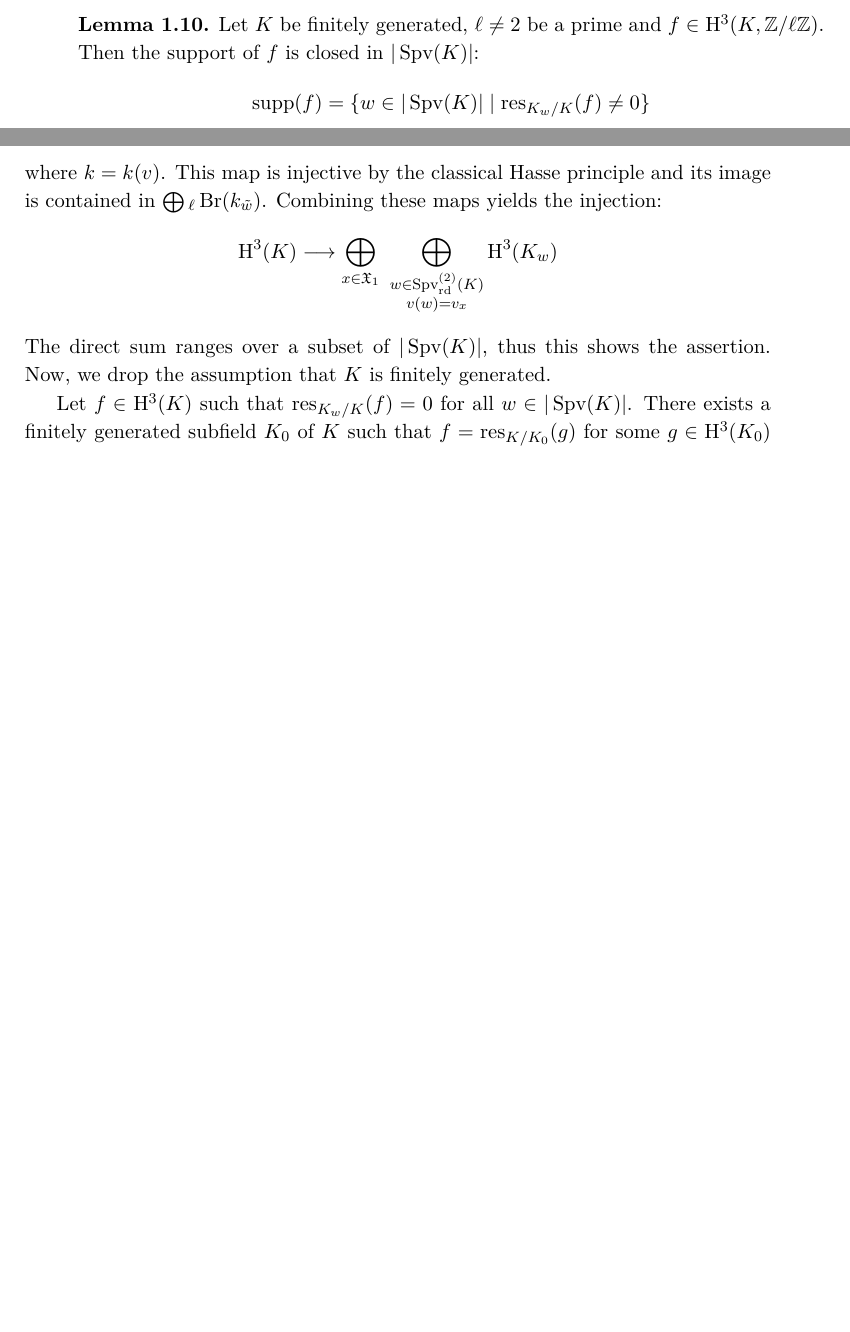
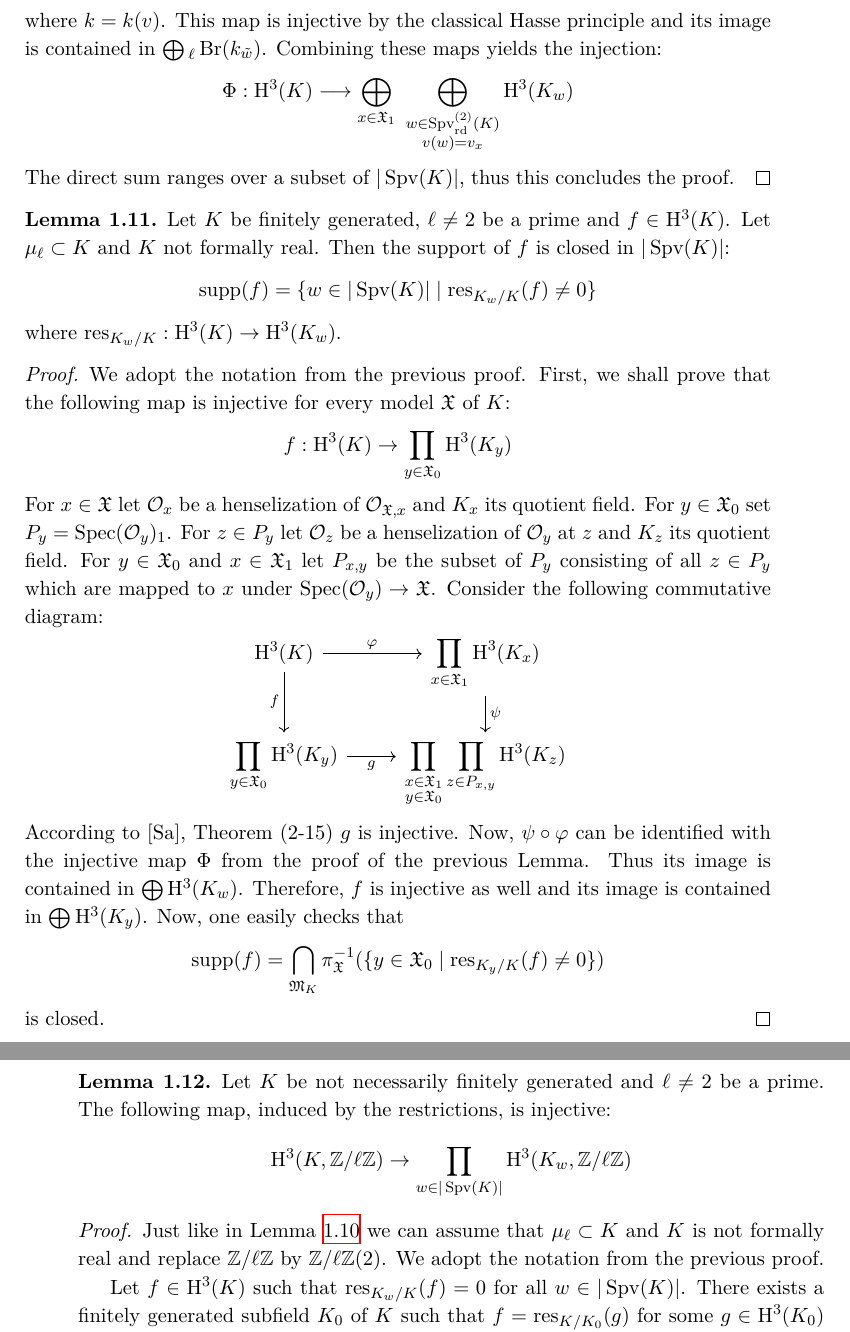
Before and after one commit to yishn/Uni, a LaTeX thesis (Master Thesis/thesis.tex, which reads Master Thesis/synopsis.tex): two parts of pages 11 and 12 of 27 before the commit and two parts of pages 12 and 13 of 27 after it, joined at a grey line, cut so that both start at the same text, the shorter picture padded with empty space. Compiled offline with XeLaTeX.

Commit message:
Show that the big-ass set is closed

```diff
--- a/Master Thesis/synopsis.tex
+++ b/Master Thesis/synopsis.tex
@@ -129,10 +131,3 @@ In particular we have:
 \end{lemma}
 \fi
 
-\begin{lemma}\label{2.4-pre}
-Let $K$ be finitely generated, $\ell\neq 2$ be a prime and $f\in\mathrm{H}^3(K, \mathbb{Z}/\ell\mathbb{Z})$. Then the support of $f$ is closed in $|\operatorname{Spv}(K)|$:
-\[ \operatorname{supp}(f) = \{w\in |\operatorname{Spv}(K)|\mid \operatorname{res}_{K_w/K}(f)\neq 0 \} \]
-\end{lemma}
-
-\begin{lemma}\label{2.4}
-Let $\ell\neq 2$ be a prime. The following map, induced by the restrictions, is injective:
@@ -149,8 +146,36 @@ is injective and its image is contained in $\bigoplus \mathrm{H}^3(K_{v_x})$. By
 where $w$ ranges over all rank-$2$ valuations with $v(w) = v$, can be identified with the following map:
 \[ {}_\ell\operatorname{Br}(k) \longrightarrow \prod_{\tilde{w}\in\operatorname{Spv}^{(1)}(k)} {}_\ell\operatorname{Br}(k_{\tilde{w}}) \]
 where $k = k(v)$. This map is injective by the classical Hasse principle and its image is contained in $\bigoplus {}_\ell\operatorname{Br}(k_{\tilde{w}})$. Combining these maps yields the injection:
-\[ \mathrm{H}^3(K)\longrightarrow \bigoplus_{x\in\mathfrak{X}_1}\  \bigoplus_{\substack{w\in\operatorname{Spv}_\text{rd}^{(2)}(K) \\ v(w) = v_x}} \mathrm{H}^3(K_w) \]
-The direct sum ranges over a subset of $|\operatorname{Spv}(K)|$, thus this shows the assertion. Now, we drop the assumption that $K$ is finitely generated.
+\[\Phi: \mathrm{H}^3(K)\longrightarrow \bigoplus_{x\in\mathfrak{X}_1}\  \bigoplus_{\substack{w\in\operatorname{Spv}_\text{rd}^{(2)}(K) \\ v(w) = v_x}} \mathrm{H}^3(K_w) \]
+The direct sum ranges over a subset of $|\operatorname{Spv}(K)|$, thus this concludes the proof.
+\end{proof}
+
+\begin{lemma}\label{2.4-closedset}
+Let $K$ be finitely generated, $\ell\neq 2$ be a prime and $f\in\mathrm{H}^3(K)$. Let $\mu_\ell\subset K$ and $K$ not formally real. Then the support of $f$ is closed in $|\operatorname{Spv}(K)|$:
+\[ \operatorname{supp}(f) = \{w\in |\operatorname{Spv}(K)|\mid \operatorname{res}_{K_w/K}(f)\neq 0 \} \]
+where $\operatorname{res}_{K_w/K}: \mathrm{H}^3(K)\to \mathrm{H}^3(K_w)$.
+\end{lemma}
+
+\begin{proof}
+We adopt the notation from the previous proof. First, we shall prove that the following map is injective for every model $\mathfrak{X}$ of $K$:
+\[ f: \mathrm{H}^3(K) \to \prod_{y\in\mathfrak{X}_0}\mathrm{H}^3(K_y) \]
+For $x\in\mathfrak{X}$ let $\mathcal{O}_x$ be a henselization of $\mathcal{O}_{\mathfrak{X}, x}$ and $K_x$ its quotient field. For $y\in\mathfrak{X}_0$ set $P_y=\operatorname{Spec}(\mathcal{O}_y)_1$. For $z\in P_y$ let $\mathcal{O}_z$ be a henselization of $\mathcal{O}_y$ at $z$ and $K_z$ its quotient field. For $y\in\mathfrak{X}_0$ and $x\in\mathfrak{X}_1$ let $P_{x,y}$ be the subset of $P_y$ consisting of all $z\in P_y$ which are mapped to $x$ under $\operatorname{Spec}(\mathcal{O}_y)\to\mathfrak{X}$. Consider the following commutative diagram:
+\[ \begin{tikzcd}
+\mathrm{H}^3(K)\ar[r, "\varphi"]\ar[d, "f"'] & \displaystyle\prod_{x\in\mathfrak{X}_1}\mathrm{H}^3(K_x)\ar[d, "\psi"]\\
+\displaystyle\prod_{y\in\mathfrak{X}_0}\mathrm{H}^3(K_y) \ar[r, "g"']& \displaystyle\prod_{\substack{x\in\mathfrak{X}_1 \\ y\in\mathfrak{X}_0}}\prod_{z\in P_{x,y}}\mathrm{H}^3(K_z)
+\end{tikzcd} \]
+According to [Sa], Theorem (2-15) $g$ is injective. Now, $\psi\circ\varphi$ can be identified with the injective map $\Phi$ from the proof of the previous Lemma. Thus its image is contained in $\bigoplus\mathrm{H}^3(K_w)$. Therefore, $f$ is injective as well and its image is contained in $\bigoplus\mathrm{H}^3(K_y)$. Now, one easily checks that
+\[ \operatorname{supp}(f) = \bigcap_{\mathfrak{M}_K} \pi_\mathfrak{X}^{-1}(\{ y\in\mathfrak{X}_0\mid \operatorname{res}_{K_y/K}(f)\neq 0 \}) \]
+is closed.
+\end{proof}
+
+\begin{lemma}\label{2.4}
+Let $K$ be not necessarily finitely generated and $\ell\neq 2$ be a prime. The following map, induced by the restrictions, is injective:
+\[ \mathrm{H}^3(K,\mathbb{Z}/\ell\mathbb{Z})\to\prod_{w\in |\operatorname{Spv}(K)| }\mathrm{H}^3(K_w,\mathbb{Z}/\ell\mathbb{Z}) \]
+\end{lemma}
+
+\begin{proof}
+Just like in Lemma \ref{2.4-finitelygenerated} we can assume that $\mu_\ell\subset K$ and $K$ is not formally real and replace $\mathbb{Z}/\ell\mathbb{Z}$ by $\mathbb{Z}/\ell\mathbb{Z}(2)$. We adopt the notation from the previous proof.
 
 Let $f\in\mathrm{H}^3(K)$ such that $\operatorname{res}_{K_w/K}(f) = 0$ for all $w\in |\operatorname{Spv}(K)|$. There exists a finitely generated subfield $K_0$ of $K$ such that $f = \operatorname{res}_{K/K_0}(g)$ for some $g\in\mathrm{H}^3(K_0)$ and $K/K_0$ is algebraic. Let $\{K_i\mid i\in I\}$ be the set of all finite subextensions of $K/K_0$. For $w\in |\operatorname{Spv}(K)|$ we denote the restriction of $w$ to $K_i$ with $w$ as well.
 
```
Also changed, not shown: Master Thesis/synopsis.tex (12 more changed lines).
